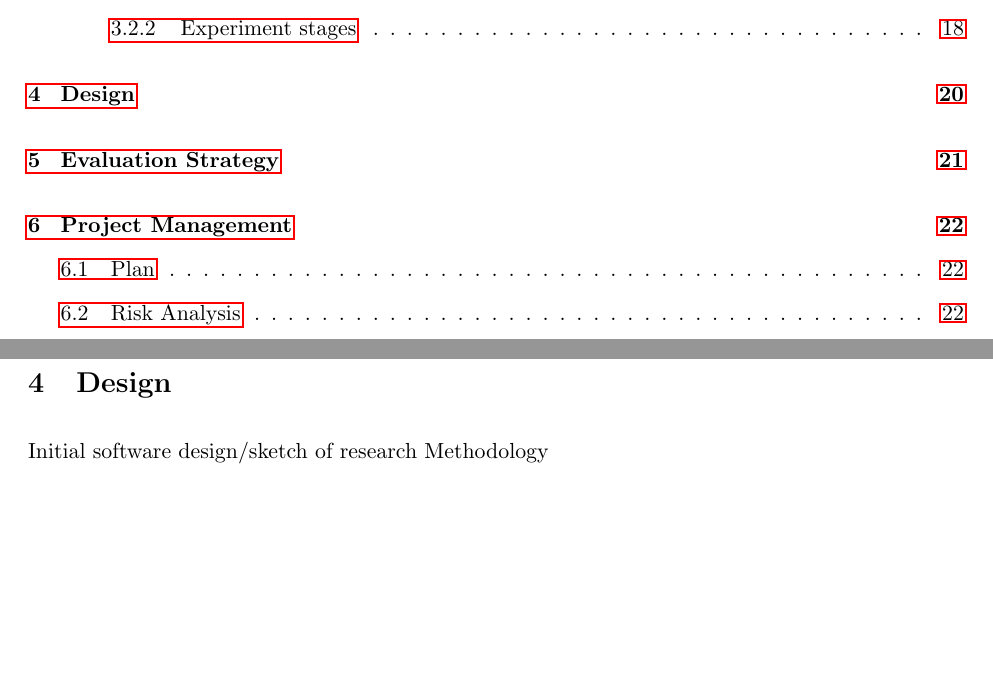
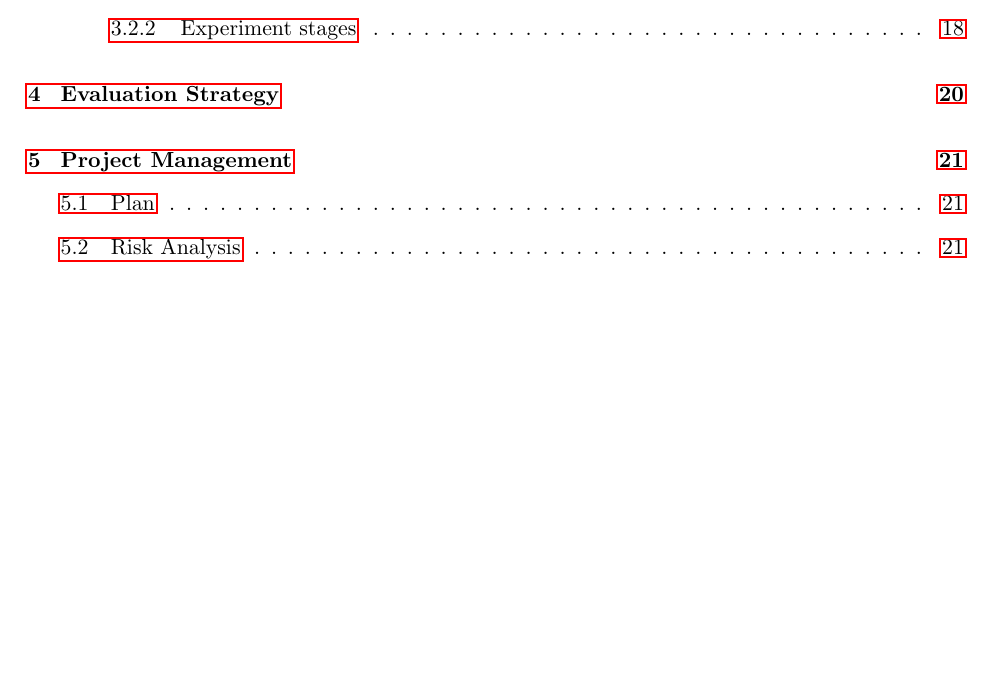
Before and after one commit to friedforfun/Dissertation, a LaTeX document (Deliverable_1/D1.tex): two parts of pages 5 and 25 of 32 before the commit and part of page 5 of 31 after it, the two joined at a grey line, cut so that both start at the same text, the shorter picture padded with empty space. Compiled offline with pdfLaTeX.

Commit message:
Removed design section

```diff
--- a/Deliverable_1/D1.tex
+++ b/Deliverable_1/D1.tex
@@ -119,10 +119,6 @@ Section~\ref{subsec:hardwareArch} - \textbf{Memory factors for Deep Neural Netwo
 \subfile{Sections/ResearchMethodology}
 
 \pagebreak
-\section{Design}
-\subfile{Sections/Design}
-
-\pagebreak
 \section{Evaluation Strategy}
 \subfile{Sections/EvaluationStrat}
 
```
